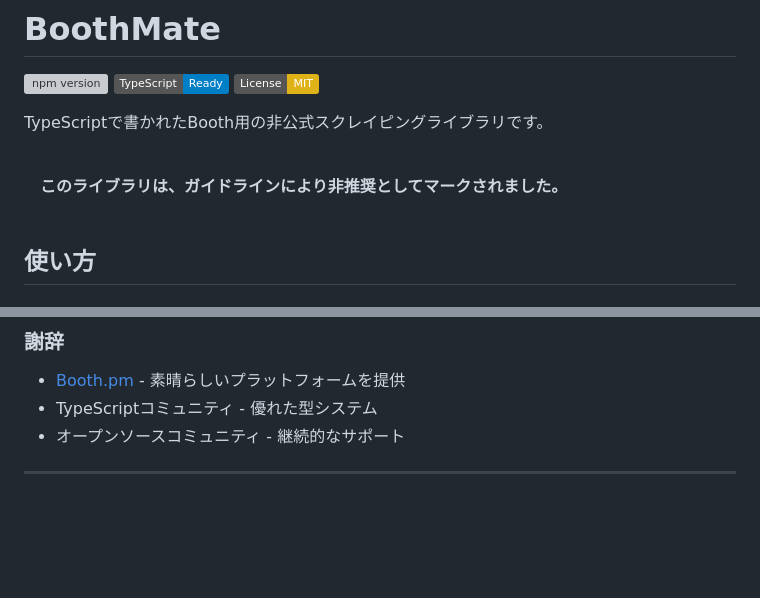
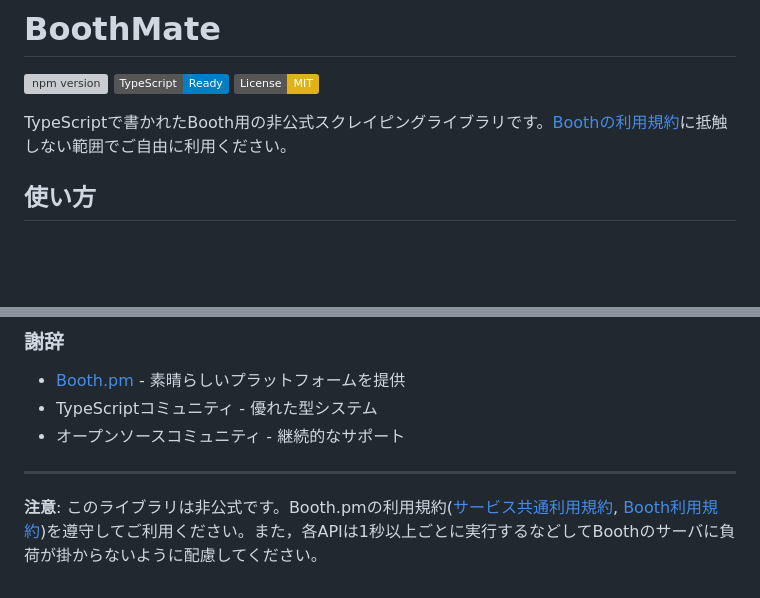
Before and after one commit to vrcalphabet/BoothMate, a Markdown page: README.md, 2 parts joined by grey strips. Drawn GitHub-style; badges without logos; blank space fills up the shorter version; grey boxes are pictures that could not be loaded.

```diff
--- a/README.md
+++ b/README.md
@@ -4,11 +4,7 @@
 [![TypeScript](https://img.shields.io/badge/TypeScript-Ready-blue.svg)](https://www.typescriptlang.org/)
 [![License: MIT](https://img.shields.io/badge/License-MIT-yellow.svg)](https://opensource.org/licenses/MIT)
 
-TypeScriptで書かれたBooth用の非公式スクレイピングライブラリです。
-
-\
-　**このライブラリは、ガイドラインにより非推奨としてマークされました。**
-\
+TypeScriptで書かれたBooth用の非公式スクレイピングライブラリです。[Boothの利用規約](#謝辞)に抵触しない範囲でご自由に利用ください。
 
 ## 使い方
 
@@ -198,3 +194,5 @@ MIT License
 - オープンソースコミュニティ - 継続的なサポート
 
 ---
+
+**注意**: このライブラリは非公式です。Booth.pmの利用規約([サービス共通利用規約](https://policies.pixiv.net/#terms), [Booth利用規約](https://policies.pixiv.net/#booth))を遵守してご利用ください。また，各APIは1秒以上ごとに実行するなどしてBoothのサーバに負荷が掛からないように配慮してください。
```
